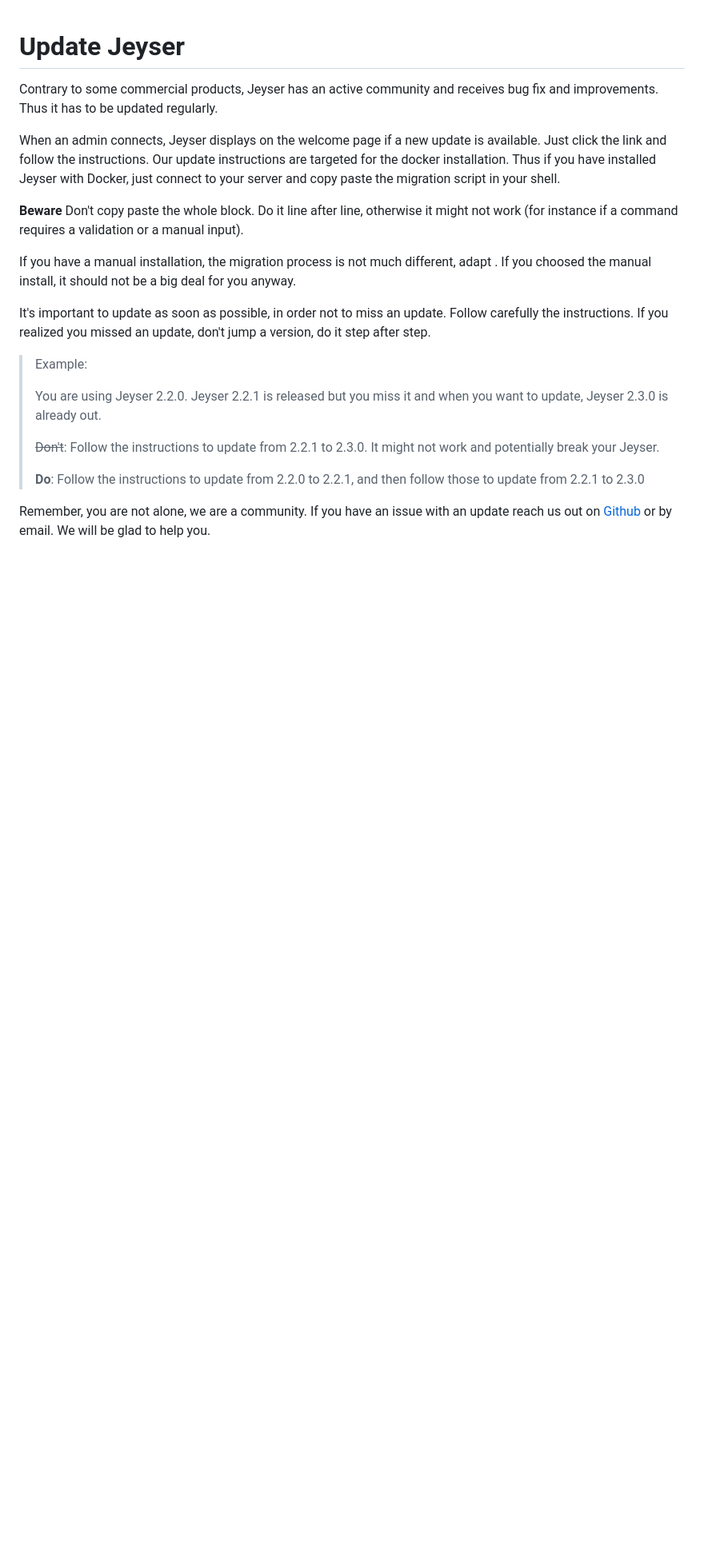
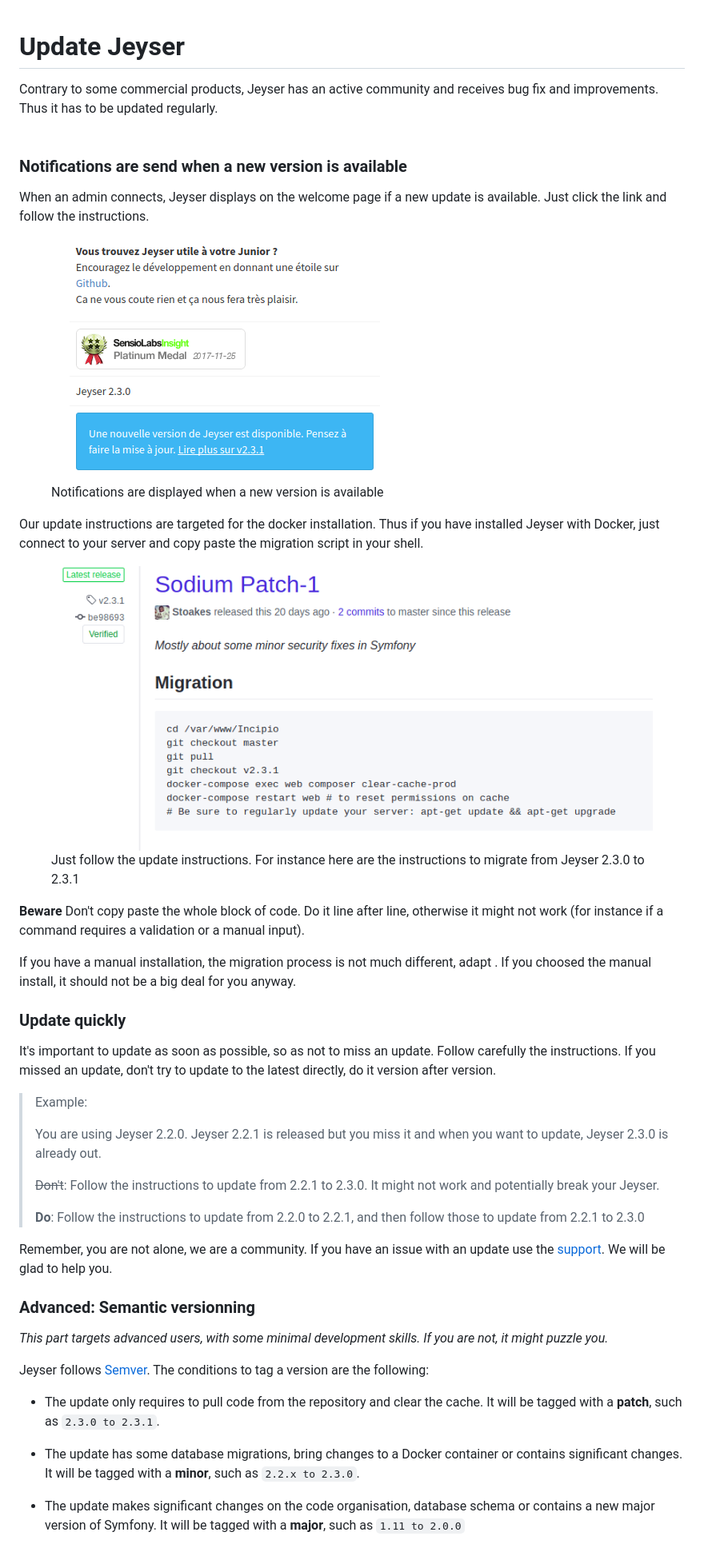
Before and after one commit to n7consulting/jeyser-docs, a Markdown page: install/update.md, the part around the change. Shown: that part at 80% size. GitHub-like rendering; pictures changed too: install/images/update-instructions.png (added), install/images/update-notification.png (added); blank space fills up the shorter version.

Commit message:
Improve update instructions
Add pictures
Add paragraph about semver

```diff
--- a/install/update.md
+++ b/install/update.md
@@ -1,19 +1,36 @@
 # Update Jeyser
 
 Contrary to some commercial products, Jeyser has an active community and receives bug fix and improvements.
-Thus it has to be updated regularly.
+Thus it has to be updated regularly. <br/><br/>
+
+### Notifications are send when a new version is available
 
 When an admin connects, Jeyser displays on the welcome page if a new update is available. Just click the link and follow the instructions.
-Our update instructions are targeted for the docker installation. Thus if you have installed Jeyser with Docker, just connect to your server and copy paste the migration script in your shell.
 
-**Beware** Don't copy paste the whole block. Do it line after line, otherwise it might not work (for instance if a command requires a validation or a manual input).
+<figure>
+    <img src="images/update-notification.png" alt="update notification" />
+    <figcaption>Notifications are displayed when a new version is available</figcaption>
+</figure>
+
+Our update instructions are targeted for the docker installation. Thus if you have installed Jeyser with Docker, just connect to your server
+and copy paste the migration script in your shell.
+
+<figure>
+    <img src="images/update-instructions.png" alt="update instructions" />
+    <figcaption>Just follow the update instructions. For instance here are the instructions to migrate from Jeyser 2.3.0 to 2.3.1</figcaption>
+</figure>
+
+
+**Beware** Don't copy paste the whole block of code. Do it line after line, otherwise it might not work
+(for instance if a command requires a validation or a manual input).
 
 
 If you have a manual installation, the migration process is not much different, adapt . If you choosed the manual install, it should not be a big deal for you anyway.
 
+### Update quickly
 
-It's important to update as soon as possible, in order not to miss an update.
-Follow carefully the instructions. If you realized you missed an update, don't jump a version, do it step after step.
+It's important to update as soon as possible, so as not to miss an update.
+Follow carefully the instructions. If you missed an update, don't try to update to the latest directly, do it version after version.
 
 > Example:
 >
@@ -23,5 +40,21 @@ Follow carefully the instructions. If you realized you missed an update, don't j
 >
 > **Do**: Follow the instructions to update from 2.2.0 to 2.2.1, and then follow those to update from 2.2.1 to 2.3.0
 
-Remember, you are not alone, we are a community. If you have an issue with an update reach us out
-on [Github](https://github.com/n7consulting/Incipio) or by email. We will be glad to help you.
+Remember, you are not alone, we are a community. If you have an issue with an update use the [support](/support). We will be glad to help you.
+
+### Advanced: Semantic versionning
+
+
+*This part targets advanced users, with some minimal development skills. If you are not, it might puzzle you.*
+
+
+Jeyser follows [Semver](https://semver.org/). The conditions to tag a version are the following:
+
+ - The update only requires to pull code from the repository and clear the cache. It will be tagged with a **patch**, such as `2.3.0 to 2.3.1`.
+
+
+ - The update has some database migrations, bring changes to a Docker container or contains significant changes.
+   It will be tagged with a **minor**, such as `2.2.x to 2.3.0`.
+
+
+ - The update makes significant changes on the code organisation, database schema or contains a new major version of Symfony. It will be tagged with a **major**, such as `1.11 to 2.0.0`
```
